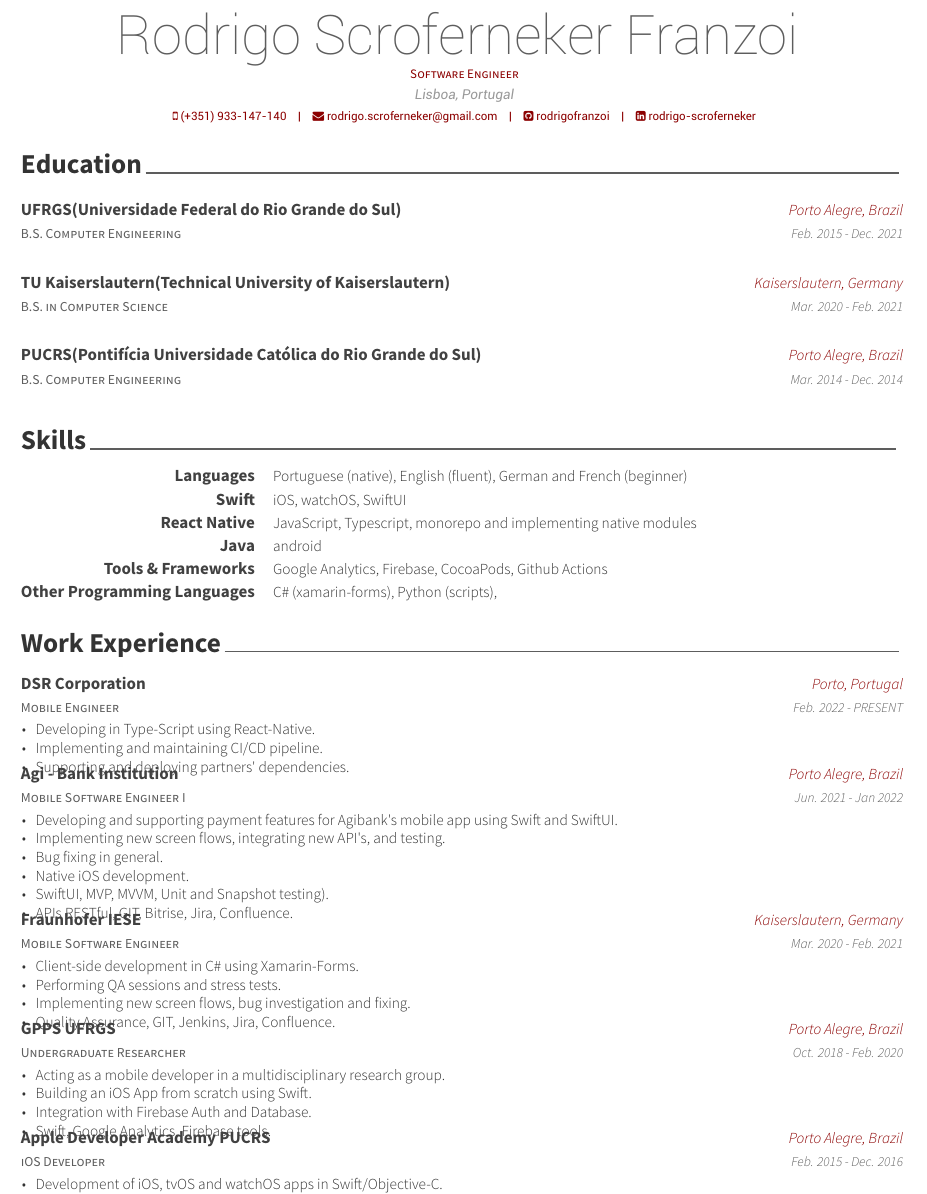
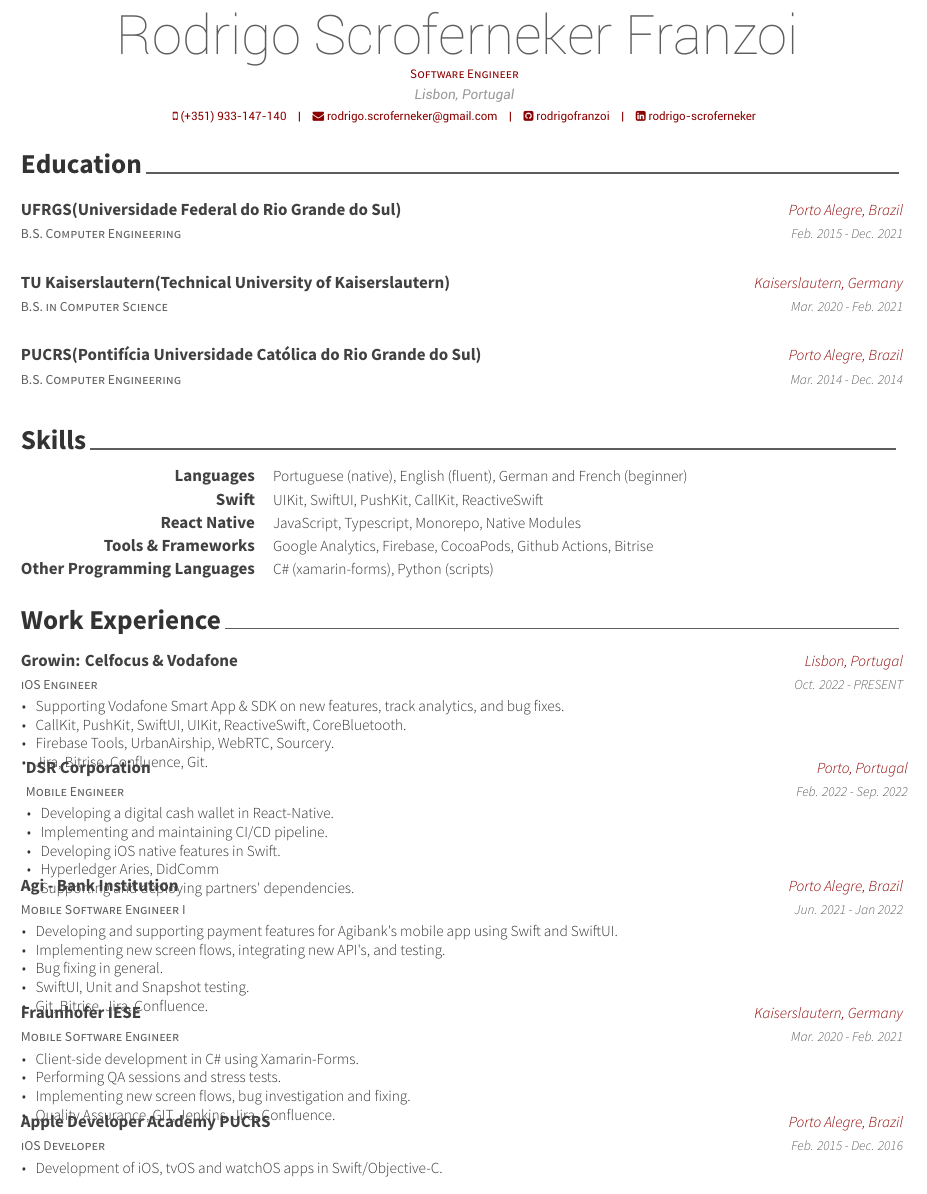
Before and after one commit to rodrigofranzoi/CV, a LaTeX CV (resume-en.tex, which reads resume-en/experience.tex, resume-en/skills.tex): part of page 1 of 2, cut so that both start at the same text. Compiled offline with XeLaTeX.

Commit message:
Adding Growin experience

```diff
--- a/resume-en.tex
+++ b/resume-en.tex
@@ -55,7 +55,7 @@
 % \photo[rectangle,edge,right]{./examples/profile}
 \name{Rodrigo Scroferneker Franzoi}{}
 \position{Software Engineer}
-\address{Lisboa, Portugal}
+\address{Lisbon, Portugal}
 
 \mobile{(+351) 933-147-140}
 \email{rodrigo.scroferneker@gmail.com}
--- a/resume-en/experience.tex
+++ b/resume-en/experience.tex
@@ -9,17 +9,33 @@
 %-------------------------------------------------------------------------------
 \begin{cventries}
   %---------------------------------------------------------
+  \cventry
+    {iOS Engineer} % Job title
+    {Growin: Celfocus \& Vodafone} % Organization
+    {Lisbon, Portugal} % Location
+    {Oct. 2022 - PRESENT} % Date(s)
+    {
+    \begin{cvitems} % Description(s) of tasks/responsibilities
+      \item {Supporting Vodafone Smart App \& SDK on new features, track analytics, and bug fixes.}
+      \item {CallKit, PushKit, SwiftUI, UIKit, ReactiveSwift, CoreBluetooth.}
+      \item {Firebase Tools, UrbanAirship, WebRTC, Sourcery.}
+      \item {Jira, Bitrise, Confluence, Git.}
+    \end{cvitems}
+    }
+  %---------------------------------------------------------
     \cventry
       {Mobile Engineer} % Job title
       {DSR Corporation} % Organization
       {Porto, Portugal} % Location
-      {Feb. 2022 - PRESENT} % Date(s)
+      {Feb. 2022 - Sep. 2022} % Date(s)
       {
       \begin{cvitems} % Description(s) of tasks/responsibilities
-        \item {Developing in Type-Script using React-Native.}
+        \item {Developing a digital cash wallet in React-Native.}
         \item {Implementing and maintaining CI/CD pipeline.}
+        \item {Developing iOS native features in Swift.}
+        \item {Hyperledger Aries, DidComm}
         \item {Supporting and deploying partners' dependencies.}
-        \end{cvitems}
+      \end{cvitems}
       }
 
   %---------------------------------------------------------
@@ -33,9 +49,8 @@
         \item {Developing and supporting payment features for Agibank's mobile app using Swift and SwiftUI.}
         \item {Implementing new screen flows, integrating new API's, and testing.}
         \item {Bug fixing in general.}
-        \item {Native iOS development.}
-        \item {SwiftUI, MVP, MVVM, Unit and Snapshot testing).}
-        \item {APIs RESTful, GIT, Bitrise, Jira, Confluence.}
+        \item {SwiftUI, Unit and Snapshot testing.}
+        \item {Git, Bitrise, Jira, Confluence.}
       \end{cvitems}
       }
 
@@ -55,19 +70,19 @@
     }
 
 %---------------------------------------------------------
-  \cventry
-    {Undergraduate Researcher} % Job title
-    {GPPS UFRGS} % Organization
-    {Porto Alegre, Brazil} % Location
-    {Oct. 2018 - Feb. 2020} % Date(s)
-    {
-      \begin{cvitems} % Description(s) of tasks/responsibilities
-        \item {Acting as a mobile developer in a multidisciplinary research group.}
-        \item {Building an iOS App from scratch using Swift.}
-        \item {Integration with Firebase Auth and Database.}
-        \item {Swift, Google Analytics, Firebase tools.}
-        \end{cvitems}
-    }
+%   \cventry
+%     {Undergraduate Researcher} % Job title
+%     {GPPS UFRGS} % Organization
+%     {Porto Alegre, Brazil} % Location
+%     {Oct. 2018 - Feb. 2020} % Date(s)
+%     {
+%       \begin{cvitems} % Description(s) of tasks/responsibilities
+%         \item {Acting as a mobile developer in a multidisciplinary research group.}
+%         \item {Building an iOS App from scratch using Swift.}
+%         \item {Integration with Firebase Auth and Database.}
+%         \item {Swift, Google Analytics, Firebase tools.}
+%         \end{cvitems}
+%     }
 
 %---------------------------------------------------------
   \cventry
--- a/resume-en/skills.tex
+++ b/resume-en/skills.tex
@@ -5,17 +5,14 @@
     {Portuguese (native), English (fluent), German and French (beginner)}
   \cvskill
     {Swift}
-    {iOS, watchOS, SwiftUI}
+    {UIKit, SwiftUI, PushKit, CallKit, ReactiveSwift}
     \cvskill
     {React Native}
-    {JavaScript, Typescript, monorepo and implementing native modules}
-  \cvskill
-    {Java}
-    {android}
+    {JavaScript, Typescript, Monorepo, Native Modules}
    \cvskill
     {Tools \& Frameworks}
-    {Google Analytics, Firebase, CocoaPods, Github Actions}
+    {Google Analytics, Firebase, CocoaPods, Github Actions, Bitrise}
    \cvskill
      {Other Programming Languages}
-     {C\# (xamarin-forms), Python (scripts), }
+     {C\# (xamarin-forms), Python (scripts) }
 \end{cvskills}
```
Also changed, not shown: resume-en/writing.tex (+10 -10 lines), resume-en.pdf, resume-pt.pdf.
